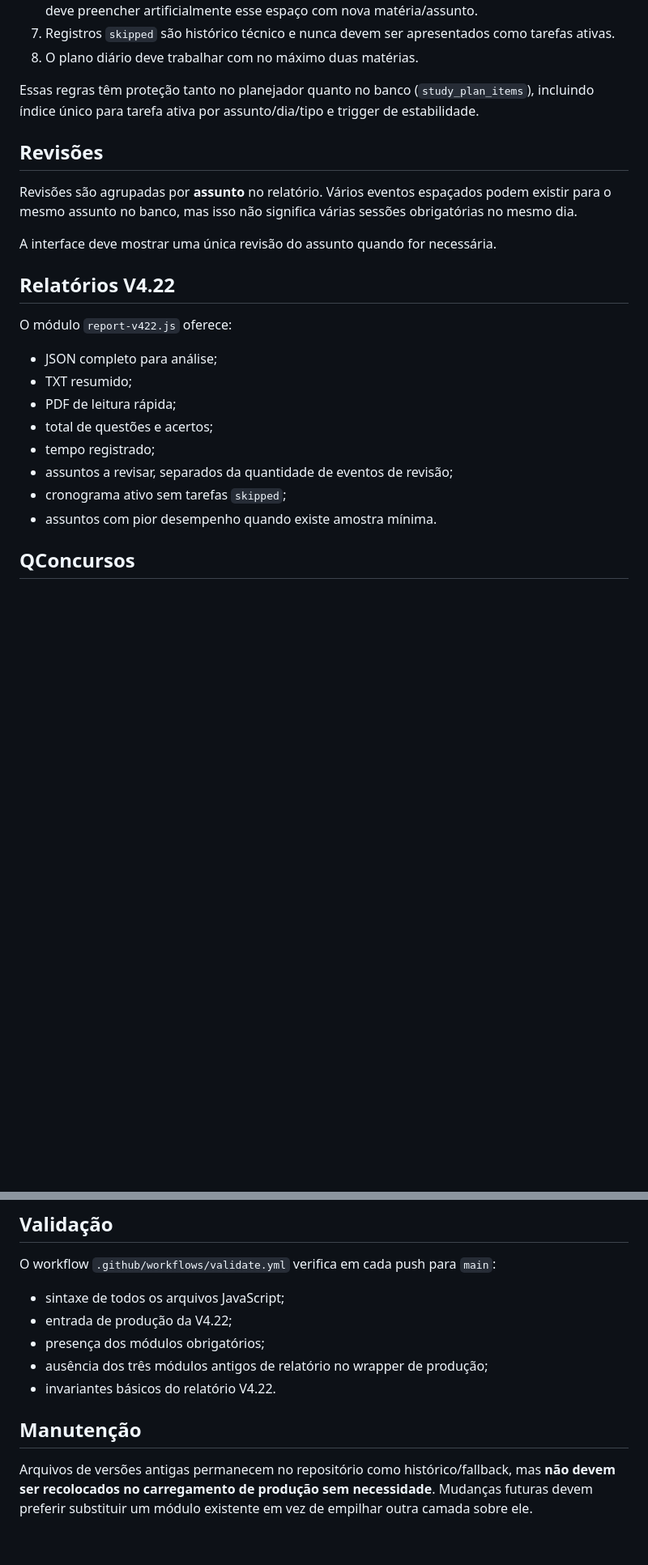
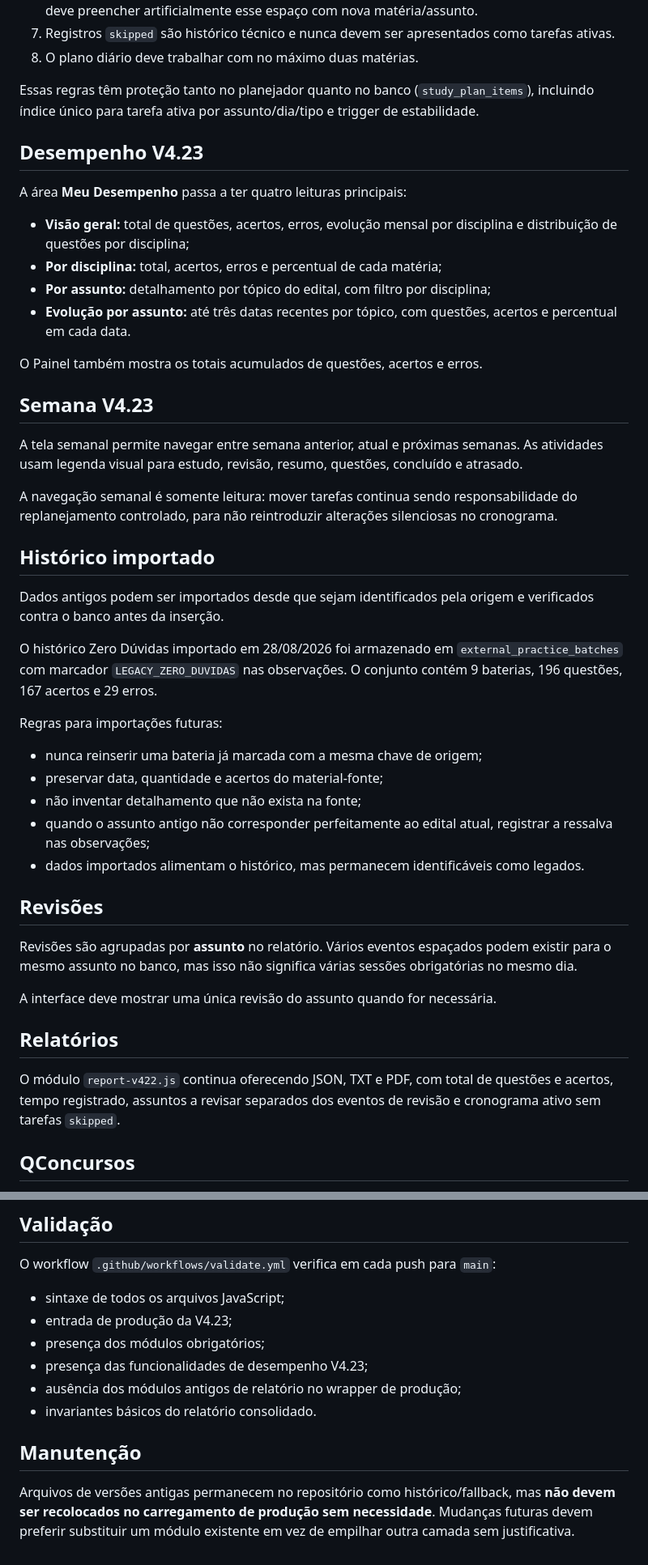
Before and after one commit to moisesmachado002-boop/SIMULADO-01, a Markdown page: README.md, 2 parts joined by grey strips. Shown at 81% size. Drawn GitHub-style; blank space fills up the shorter version.

Commit message:
Documenta Mentor IA V4.23 e histórico importado

```diff
--- a/README.md
+++ b/README.md
@@ -23,24 +23,46 @@ Estas regras são invariantes do produto e não devem ser removidas em alteraç
 
 Essas regras têm proteção tanto no planejador quanto no banco (`study_plan_items`), incluindo índice único para tarefa ativa por assunto/dia/tipo e trigger de estabilidade.
 
+## Desempenho V4.23
+
+A área **Meu Desempenho** passa a ter quatro leituras principais:
+
+- **Visão geral:** total de questões, acertos, erros, evolução mensal por disciplina e distribuição de questões por disciplina;
+- **Por disciplina:** total, acertos, erros e percentual de cada matéria;
+- **Por assunto:** detalhamento por tópico do edital, com filtro por disciplina;
+- **Evolução por assunto:** até três datas recentes por tópico, com questões, acertos e percentual em cada data.
+
+O Painel também mostra os totais acumulados de questões, acertos e erros.
+
+## Semana V4.23
+
+A tela semanal permite navegar entre semana anterior, atual e próximas semanas. As atividades usam legenda visual para estudo, revisão, resumo, questões, concluído e atrasado.
+
+A navegação semanal é somente leitura: mover tarefas continua sendo responsabilidade do replanejamento controlado, para não reintroduzir alterações silenciosas no cronograma.
+
+## Histórico importado
+
+Dados antigos podem ser importados desde que sejam identificados pela origem e verificados contra o banco antes da inserção.
+
+O histórico Zero Dúvidas importado em 28/08/2026 foi armazenado em `external_practice_batches` com marcador `LEGACY_ZERO_DUVIDAS` nas observações. O conjunto contém 9 baterias, 196 questões, 167 acertos e 29 erros.
+
+Regras para importações futuras:
+
+- nunca reinserir uma bateria já marcada com a mesma chave de origem;
+- preservar data, quantidade e acertos do material-fonte;
+- não inventar detalhamento que não exista na fonte;
+- quando o assunto antigo não corresponder perfeitamente ao edital atual, registrar a ressalva nas observações;
+- dados importados alimentam o histórico, mas permanecem identificáveis como legados.
+
 ## Revisões
 
 Revisões são agrupadas por **assunto** no relatório. Vários eventos espaçados podem existir para o mesmo assunto no banco, mas isso não significa várias sessões obrigatórias no mesmo dia.
 
 A interface deve mostrar uma única revisão do assunto quando for necessária.
 
-## Relatórios V4.22
+## Relatórios
 
-O módulo `report-v422.js` oferece:
-
-- JSON completo para análise;
-- TXT resumido;
-- PDF de leitura rápida;
-- total de questões e acertos;
-- tempo registrado;
-- assuntos a revisar, separados da quantidade de eventos de revisão;
-- cronograma ativo sem tarefas `skipped`;
-- assuntos com pior desempenho quando existe amostra mínima.
+O módulo `report-v422.js` continua oferecendo JSON, TXT e PDF, com total de questões e acertos, tempo registrado, assuntos a revisar separados dos eventos de revisão e cronograma ativo sem tarefas `skipped`.
 
 ## QConcursos
 
@@ -61,11 +83,12 @@ Os resultados do QConcursos continuam sendo registrados pelo aluno; a aplicaçã
 O workflow `.github/workflows/validate.yml` verifica em cada push para `main`:
 
 - sintaxe de todos os arquivos JavaScript;
-- entrada de produção da V4.22;
+- entrada de produção da V4.23;
 - presença dos módulos obrigatórios;
-- ausência dos três módulos antigos de relatório no wrapper de produção;
-- invariantes básicos do relatório V4.22.
+- presença das funcionalidades de desempenho V4.23;
+- ausência dos módulos antigos de relatório no wrapper de produção;
+- invariantes básicos do relatório consolidado.
 
 ## Manutenção
 
-Arquivos de versões antigas permanecem no repositório como histórico/fallback, mas **não devem ser recolocados no carregamento de produção sem necessidade**. Mudanças futuras devem preferir substituir um módulo existente em vez de empilhar outra camada sobre ele.
+Arquivos de versões antigas permanecem no repositório como histórico/fallback, mas **não devem ser recolocados no carregamento de produção sem necessidade**. Mudanças futuras devem preferir substituir um módulo existente em vez de empilhar outra camada sem justificativa.
```
Also changed, not shown: other parts of README.md (+3 -3 lines).
